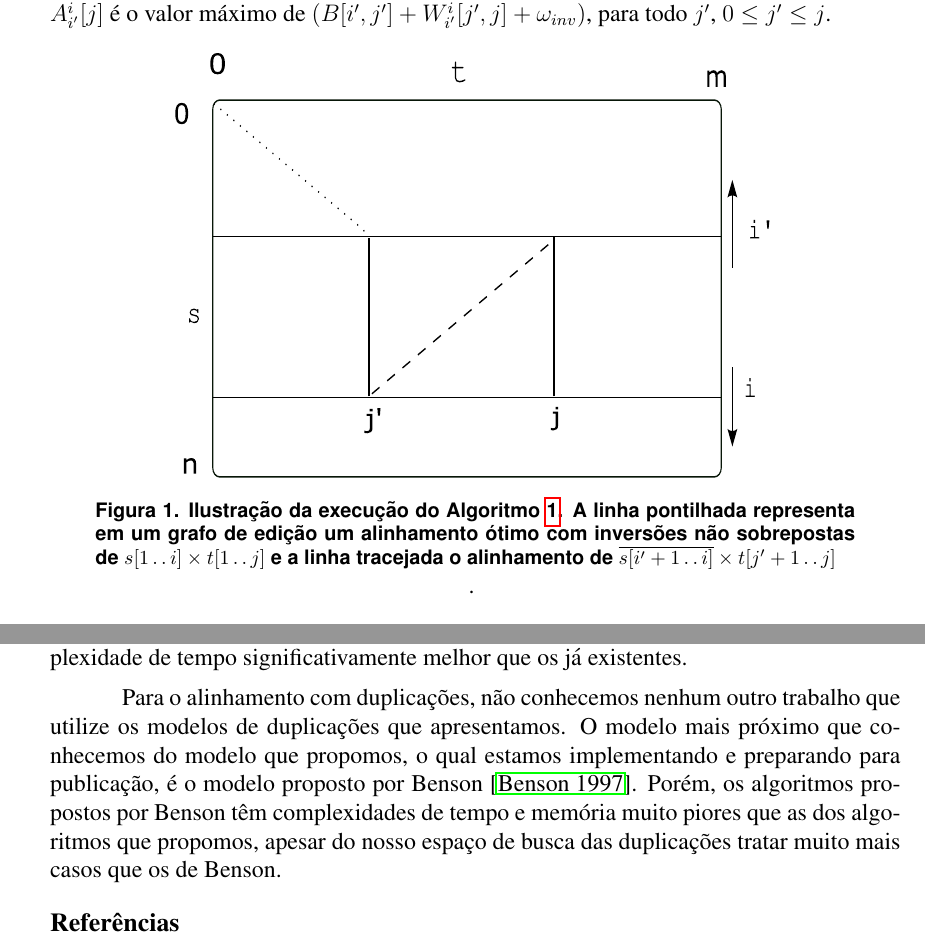
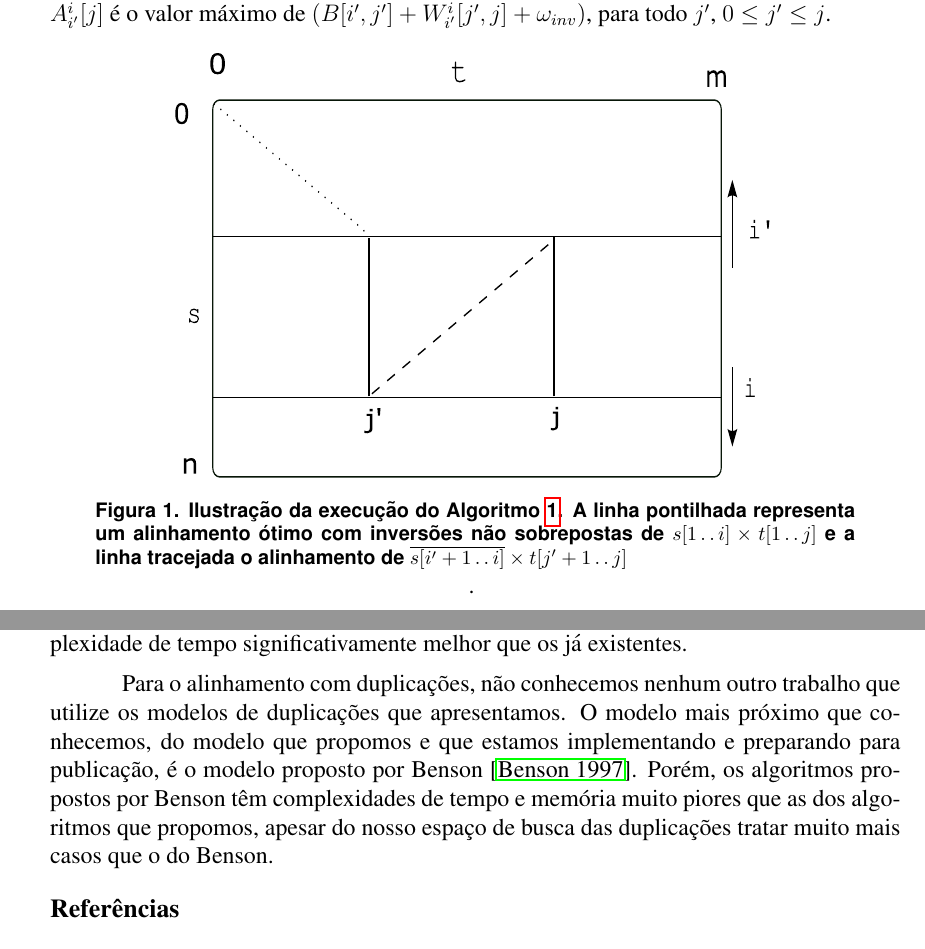
Before and after one commit to avellozo/biosequences, a LaTeX thesis (text.tese/ctd.tex): two parts of pages 3 and 7 of 8, joined at a grey line, cut so that both start at the same text. The pictures show the PDF file text.tese/ctd.pdf that the author committed with the source; the source files are stored in an older character set and shown here as Unicode.

Commit message:
submetida ctd

```diff
--- a/text.tese/ctd.tex
+++ b/text.tese/ctd.tex
@@ -733,10 +733,9 @@ i]$ e $t[1\Rng j]$}
  \centering
 \includegraphics[width=0.7\textwidth,height=0.5\textwidth]{algn3logn}
 \caption[Ilustração da execução do Algoritmo~\ref{alg:invgeral}]{Ilustração da
-execução do Algoritmo~\ref{alg:invgeral}. A linha pontilhada representa em um
-\gred\ um alinhamento ótimo com \invnsobs\ de ${s[1\Rng i]} \times t[1\Rng
-j]$ e a linha tracejada o alinhamento de $\overline{s[i'+1\Rng i]}
-\times t[j'+1\Rng j]$}.
+execução do Algoritmo~\ref{alg:invgeral}. A linha pontilhada representa um
+alinhamento ótimo com \invnsobs\ de ${s[1\Rng i]} \times t[1\Rng j]$ e a linha
+tracejada o alinhamento de $\overline{s[i'+1\Rng i]} \times t[j'+1\Rng j]$}.
 \label{fig:algn3logn}
 \end{figure}
 
@@ -956,13 +955,13 @@ desenvolver algoritmos~\cite{MR2173809,vellozo06:_align_with_non_overl_inver}
 com complexidade de tempo significativamente melhor que os já existentes.
 
 Para o alinhamento com \dups, não conhecemos nenhum outro trabalho que utilize os
-modelos de \dups\ que apresentamos. O modelo mais próximo que conhecemos  do
-modelo que propomos, o qual estamos implementando e preparando para publicação, é
+modelos de \dups\ que apresentamos. O modelo mais próximo que conhecemos,  do
+modelo que propomos e que estamos implementando e preparando para publicação, é
 o modelo proposto por Benson~\cite{267526}. Porém, os algoritmos propostos por
 Benson têm complexidades de tempo e memória muito piores que as dos algoritmos
 que propomos, apesar do nosso espaço de busca das \dups\
 % apl: ser maior que o do Benson.
-tratar muito mais casos que os de Benson.
+tratar muito mais casos que o do Benson.
 
 \bibliographystyle{sbc}
 \bibliography{tese}
```
Also changed, not shown: text.tese/ctd.pdf, text.tese/tmp/powerdot-example1.ps (renamed from text.tese/powerdot-example1.ps), text.tese/tmp/tese.apresentacao.ps (renamed from text.tese/tese.apresentacao.ps), 11 other files.
